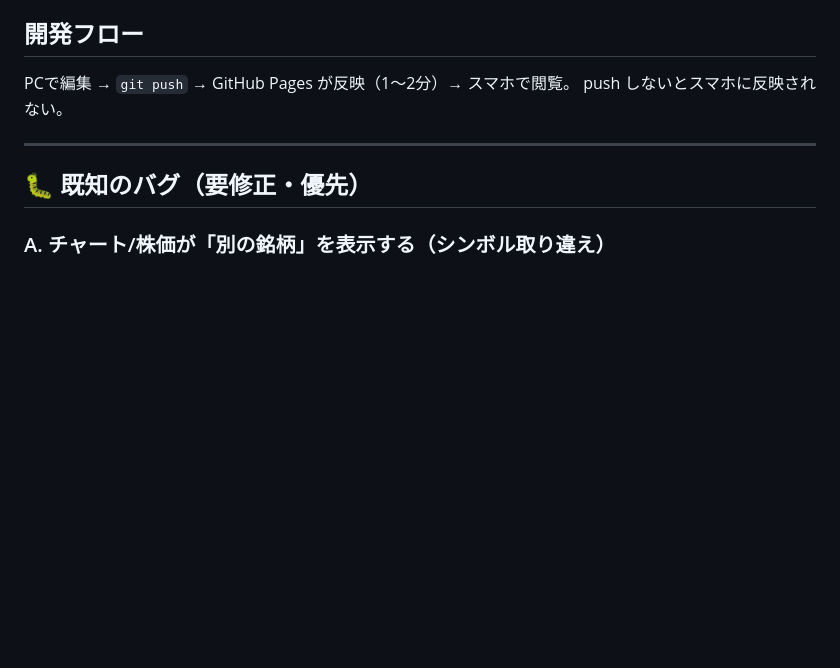
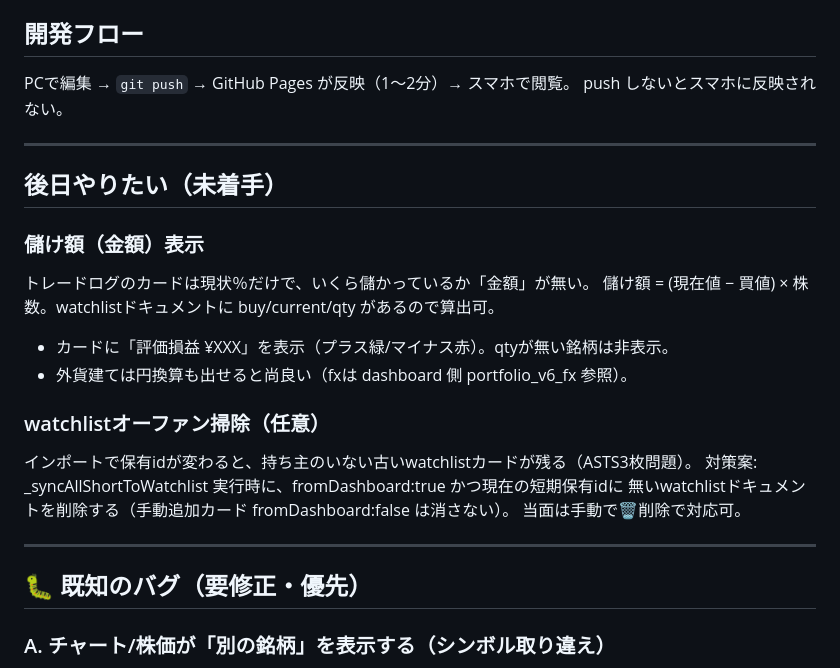
Before and after one commit to yuukias1401-eng/trade-log, a Markdown page: CLAUDE.md, the part around the change. Drawn GitHub-style; blank space fills up the shorter version.

Commit message:
後日タスク追記: 儲け額(金額)表示・watchlistオーファン掃除
Co-Authored-By: Claude Sonnet 4.6 <noreply@anthropic.com>

```diff
--- a/CLAUDE.md
+++ b/CLAUDE.md
@@ -14,6 +14,22 @@ GitHub Pages でホストしている2つの単一ファイル Web アプリ。
 ## 開発フロー
 PCで編集 → `git push` → GitHub Pages が反映（1〜2分）→ スマホで閲覧。
 push しないとスマホに反映されない。
+
+---
+
+## 後日やりたい（未着手）
+
+### 儲け額（金額）表示
+トレードログのカードは現状％だけで、いくら儲かっているか「金額」が無い。
+儲け額 = (現在値 − 買値) × 株数。watchlistドキュメントに buy/current/qty があるので算出可。
+- カードに「評価損益 ¥XXX」を表示（プラス緑/マイナス赤）。qtyが無い銘柄は非表示。
+- 外貨建ては円換算も出せると尚良い（fxは dashboard 側 portfolio_v6_fx 参照）。
+
+### watchlistオーファン掃除（任意）
+インポートで保有idが変わると、持ち主のいない古いwatchlistカードが残る（ASTS3枚問題）。
+対策案: _syncAllShortToWatchlist 実行時に、fromDashboard:true かつ現在の短期保有idに
+無いwatchlistドキュメントを削除する（手動追加カード fromDashboard:false は消さない）。
+当面は手動で🗑削除で対応可。
 
 ---
 
```
